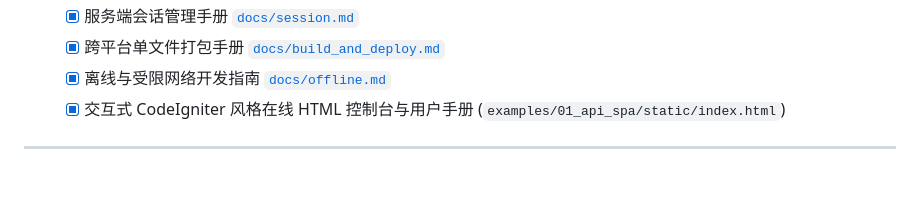
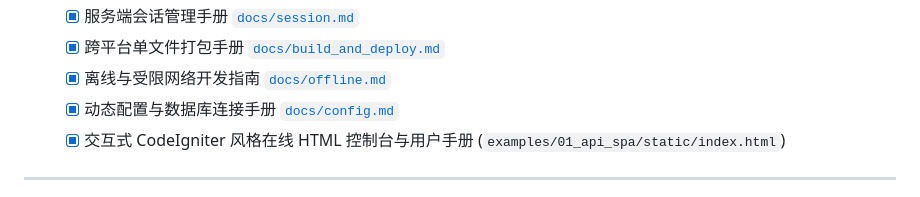
Before and after one commit to xbt/godeniter, a Markdown page: docs/progress.md, the part around the change. Rendered like a GitHub page.

```diff
--- a/docs/progress.md
+++ b/docs/progress.md
@@ -84,6 +84,7 @@
   - [x] 服务端会话管理手册 [`docs/session.md`](./session.md)
   - [x] 跨平台单文件打包手册 [`docs/build_and_deploy.md`](./build_and_deploy.md)
   - [x] 离线与受限网络开发指南 [`docs/offline.md`](./offline.md)
+  - [x] 动态配置与数据库连接手册 [`docs/config.md`](./config.md)
   - [x] 交互式 CodeIgniter 风格在线 HTML 控制台与用户手册 (`examples/01_api_spa/static/index.html`)
 
 ---
```
Also changed, not shown: README.md (+16 -0 lines), docs/config.md (added, +178 -0 lines).
